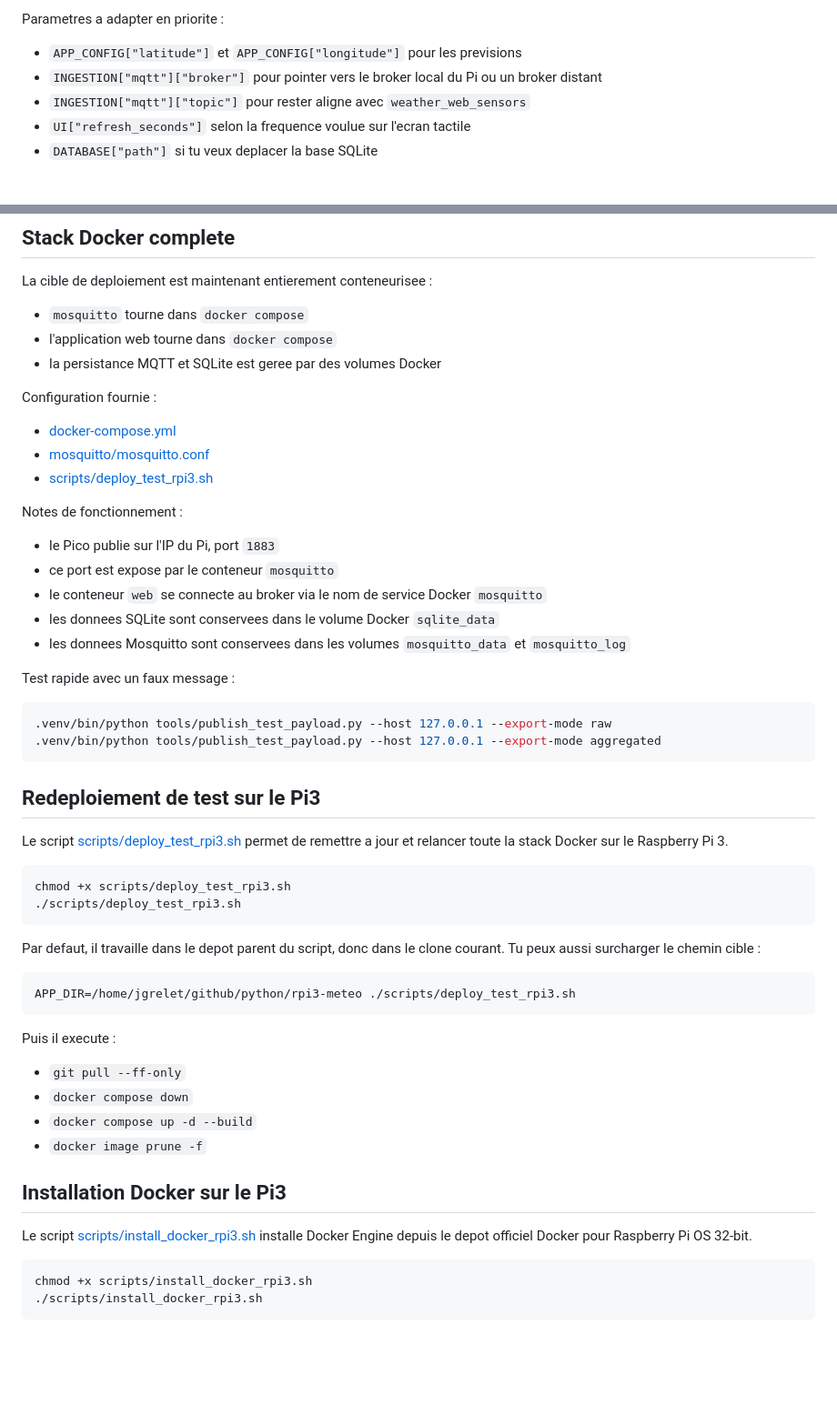
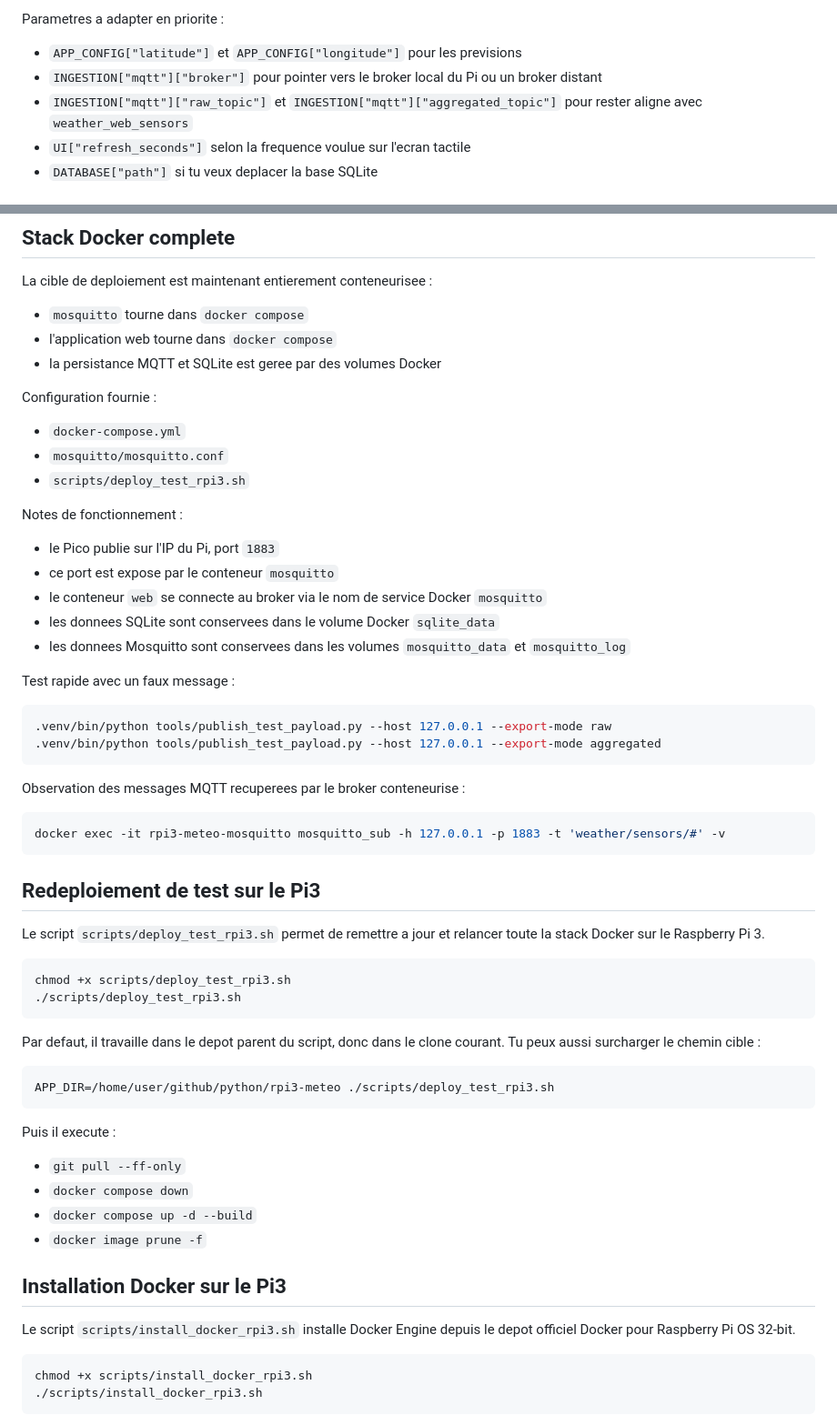
Before and after one commit to jgrelet/rpi3-meteo, a Markdown page: README.md, 2 parts joined by grey strips. Shown at 91% size. Drawn GitHub-style; blank space fills up the shorter version.

````diff
--- a/README.md
+++ b/README.md
@@ -43,7 +53,7 @@ Parametres a adapter en priorite :
 
 - `APP_CONFIG["latitude"]` et `APP_CONFIG["longitude"]` pour les previsions
 - `INGESTION["mqtt"]["broker"]` pour pointer vers le broker local du Pi ou un broker distant
-- `INGESTION["mqtt"]["topic"]` pour rester aligne avec `weather_web_sensors`
+- `INGESTION["mqtt"]["raw_topic"]` et `INGESTION["mqtt"]["aggregated_topic"]` pour rester aligne avec `weather_web_sensors`
 - `UI["refresh_seconds"]` selon la frequence voulue sur l'ecran tactile
 - `DATABASE["path"]` si tu veux deplacer la base SQLite
 
@@ -97,9 +107,9 @@ La cible de deploiement est maintenant entierement conteneurisee :
 
 Configuration fournie :
 
-- [docker-compose.yml](/home/jgrelet/git/Python/rpi3-meteo/docker-compose.yml)
-- [mosquitto/mosquitto.conf](/home/jgrelet/git/Python/rpi3-meteo/mosquitto/mosquitto.conf)
-- [scripts/deploy_test_rpi3.sh](/home/jgrelet/git/Python/rpi3-meteo/scripts/deploy_test_rpi3.sh)
+- `docker-compose.yml`
+- `mosquitto/mosquitto.conf`
+- `scripts/deploy_test_rpi3.sh`
 
 Notes de fonctionnement :
 
@@ -116,9 +126,15 @@ Test rapide avec un faux message :
 .venv/bin/python tools/publish_test_payload.py --host 127.0.0.1 --export-mode aggregated
 ```
 
+Observation des messages MQTT recuperees par le broker conteneurise :
+
+```bash
+docker exec -it rpi3-meteo-mosquitto mosquitto_sub -h 127.0.0.1 -p 1883 -t 'weather/sensors/#' -v
+```
+
 ## Redeploiement de test sur le Pi3
 
-Le script [scripts/deploy_test_rpi3.sh](/home/jgrelet/git/Python/rpi3-meteo/scripts/deploy_test_rpi3.sh) permet de remettre a jour et relancer toute la stack Docker sur le Raspberry Pi 3.
+Le script `scripts/deploy_test_rpi3.sh` permet de remettre a jour et relancer toute la stack Docker sur le Raspberry Pi 3.
 
 ```bash
 chmod +x scripts/deploy_test_rpi3.sh
@@ -128,7 +144,7 @@ chmod +x scripts/deploy_test_rpi3.sh
 Par defaut, il travaille dans le depot parent du script, donc dans le clone courant. Tu peux aussi surcharger le chemin cible :
 
 ```bash
-APP_DIR=/home/jgrelet/github/python/rpi3-meteo ./scripts/deploy_test_rpi3.sh
+APP_DIR=/home/user/github/python/rpi3-meteo ./scripts/deploy_test_rpi3.sh
 ```
 
 Puis il execute :
@@ -140,7 +156,7 @@ Puis il execute :
 
 ## Installation Docker sur le Pi3
 
-Le script [scripts/install_docker_rpi3.sh](/home/jgrelet/git/Python/rpi3-meteo/scripts/install_docker_rpi3.sh) installe Docker Engine depuis le depot officiel Docker pour Raspberry Pi OS 32-bit.
+Le script `scripts/install_docker_rpi3.sh` installe Docker Engine depuis le depot officiel Docker pour Raspberry Pi OS 32-bit.
 
 ```bash
 chmod +x scripts/install_docker_rpi3.sh
````
Also changed, not shown: other parts of README.md (+15 -5 lines).
